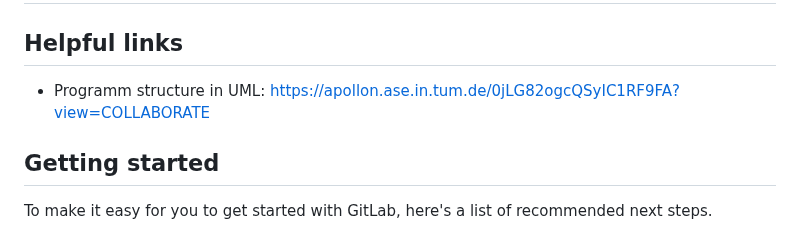
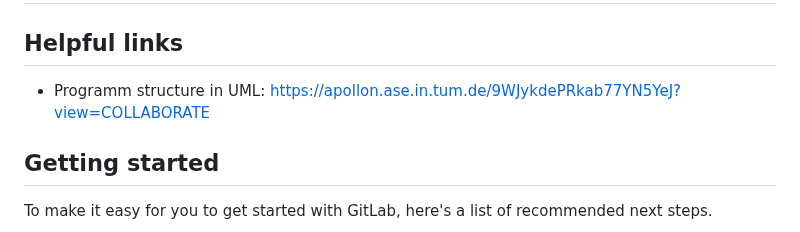
Before and after one commit to KoniHD/stock_sim_uni, a Markdown page: README.md, the part around the change. Drawn GitHub-style.

Commit message:
Update UML diagram link

```diff
--- a/README.md
+++ b/README.md
@@ -2,8 +2,7 @@
 
 ## Helpful links
 
-* Programm structure in UML: https://apollon.ase.in.tum.de/0jLG82ogcQSyIC1RF9FA?view=COLLABORATE
-
+* Programm structure in UML: https://apollon.ase.in.tum.de/9WJykdePRkab77YN5YeJ?view=COLLABORATE
 
 ## Getting started
 
```
